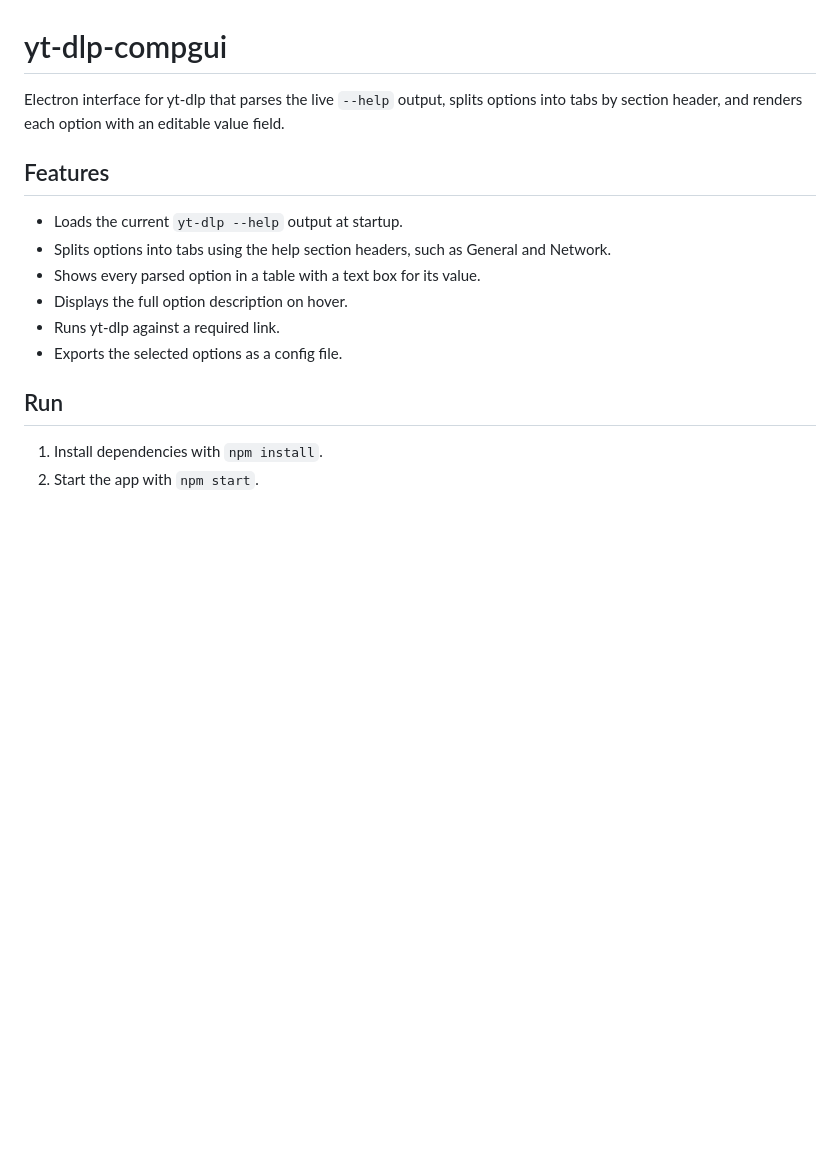
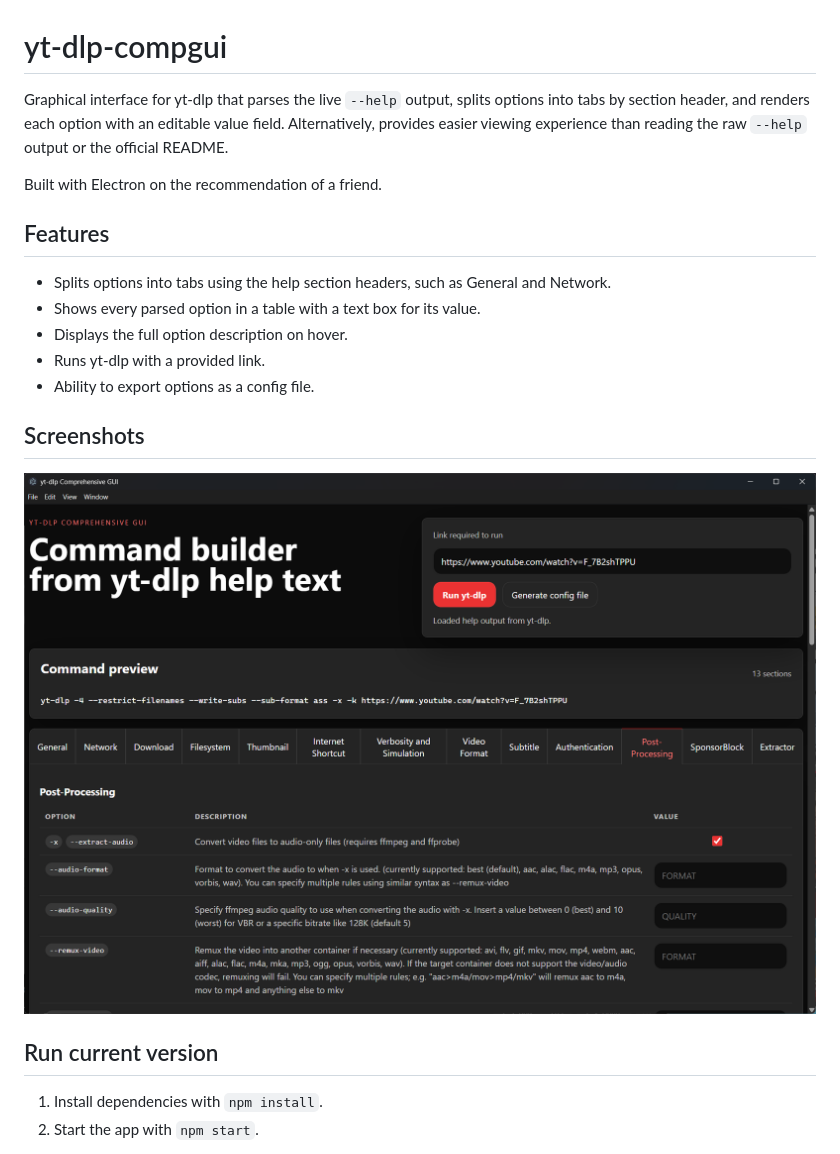
Before and after one commit to Controldo/yt-dlp-compgui, a Markdown page: README.md, the part around the change. Drawn GitHub-style; pictures changed too: screenshots/UI with options.png (added); blank space fills up the shorter version.

Commit message:
Added screenshots and more detail to README.md

```diff
--- a/README.md
+++ b/README.md
@@ -1,16 +1,20 @@
 # yt-dlp-compgui
-Electron interface for yt-dlp that parses the live `--help` output, splits options into tabs by section header, and renders each option with an editable value field.
+Graphical interface for yt-dlp that parses the live `--help` output, splits options into tabs by section header, and renders each option with an editable value field. Alternatively, provides easier viewing experience than reading the raw `--help` output or the official README.
+
+Built with Electron on the recommendation of a friend.
 
 ## Features
 
-- Loads the current `yt-dlp --help` output at startup.
 - Splits options into tabs using the help section headers, such as General and Network.
 - Shows every parsed option in a table with a text box for its value.
 - Displays the full option description on hover.
-- Runs yt-dlp against a required link.
-- Exports the selected options as a config file.
+- Runs yt-dlp with a provided link.
+- Ability to export options as a config file.
 
-## Run
+## Screenshots
+![App with options selected](screenshots/UI%20with%20options.png)
+
+## Run current version
 
 1. Install dependencies with `npm install`.
 2. Start the app with `npm start`.
```
